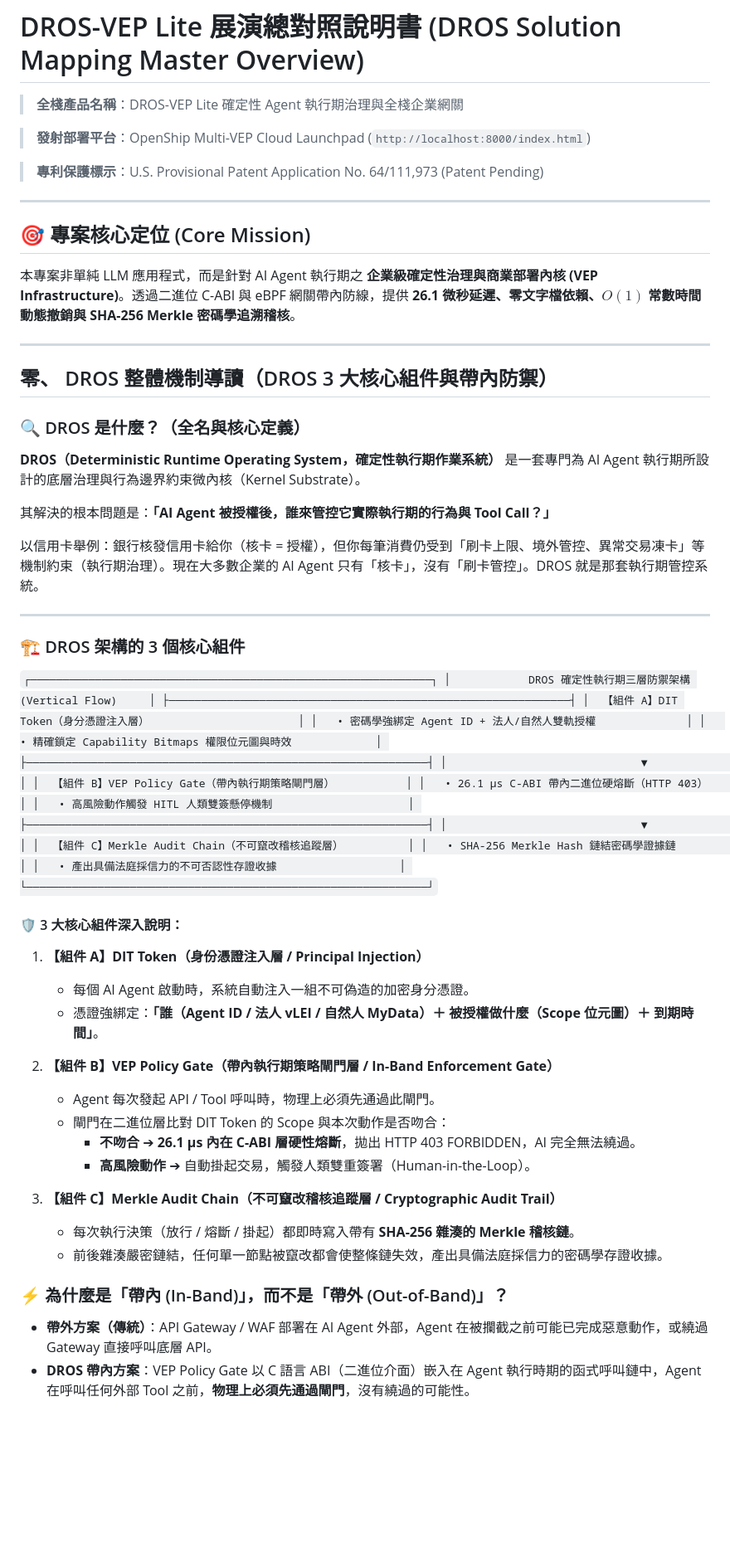
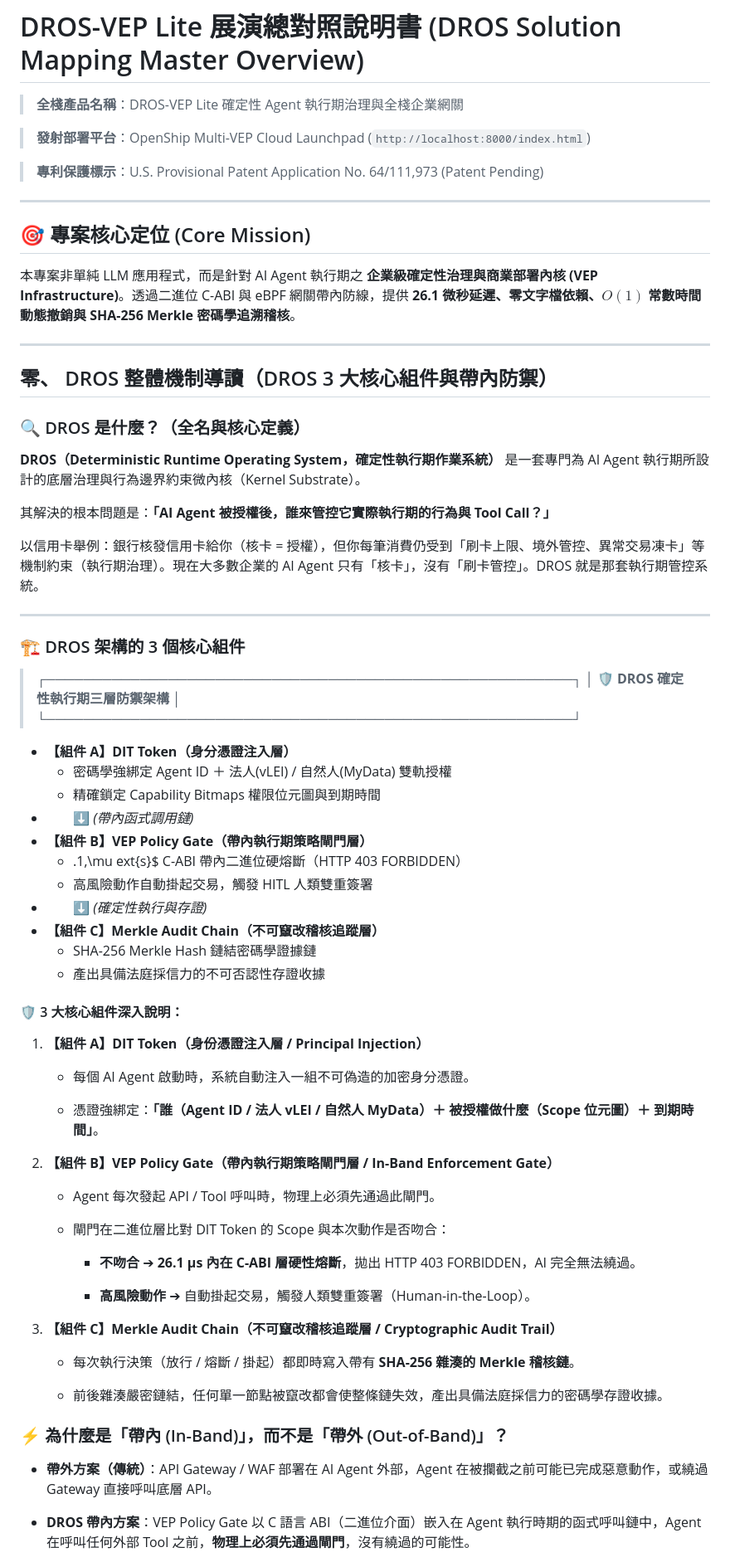
Before and after one commit to Top-Celestial-Company-Ltd/DROS-Hackathon-Showcase, a Markdown page: DROS_SOLUTION_MAPPING_MASTER.md, the part around one of its changes. Shown at 83% size. Rendered like a GitHub page; blank space fills up the shorter version.

Commit message:
docs(master): use native responsive markdown layout for 3 components that never deforms

```diff
--- a/DROS_SOLUTION_MAPPING_MASTER.md
+++ b/DROS_SOLUTION_MAPPING_MASTER.md
@@ -1,12 +1,24 @@
 # DROS-VEP Lite 展演總對照說明書 (DROS Solution Mapping Master Overview)
+
+
+
+
 
 
 
 > **全棧產品名稱**：DROS-VEP Lite 確定性 Agent 執行期治理與全棧企業網關
 
+
+
 > **發射部署平台**：OpenShip Multi-VEP Cloud Launchpad (`http://localhost:8000/index.html`)
 
+
+
 > **專利保護標示**：U.S. Provisional Patent Application No. 64/111,973 (Patent Pending)
+
+
+
+
 
 
 
@@ -14,7 +26,15 @@
 
 
 
+
+
+
+
 ## 🎯 專案核心定位 (Core Mission)
+
+
+
+
 
 
 
@@ -22,7 +42,15 @@
 
 
 
+
+
+
+
 ---
+
+
+
+
 
 
 
@@ -30,13 +58,27 @@
 
 
 
+
+
+
+
 ### 🔍 DROS 是什麼？（全名與核心定義）
+
+
 
 **DROS（Deterministic Runtime Operating System，確定性執行期作業系統）** 是一套專門為 AI Agent 執行期所設計的底層治理與行為邊界約束微內核（Kernel Substrate）。
 
+
+
 其解決的根本問題是：**「AI Agent 被授權後，誰來管控它實際執行期的行為與 Tool Call？」**
 
+
+
 以信用卡舉例：銀行核發信用卡給你（核卡 = 授權），但你每筆消費仍受到「刷卡上限、境外管控、異常交易凍卡」等機制約束（執行期治理）。現在大多數企業的 AI Agent 只有「核卡」，沒有「刷卡管控」。DROS 就是那套執行期管控系統。
+
+
+
+
 
 
 
@@ -44,45 +86,64 @@
 
 
 
+
+
+
+
 ### 🏗️ DROS 架構的 3 個核心組件
 
-`
-┌──────────────────────────────────────────────────────────────┐
-│            DROS 確定性執行期三層防禦架構 (Vertical Flow)     │
-├──────────────────────────────────────────────────────────────┤
-│  【組件 A】DIT Token（身分憑證注入層）                       │
-│   • 密碼學強綁定 Agent ID + 法人/自然人雙軌授權              │
-│   • 精確鎖定 Capability Bitmaps 權限位元圖與時效             │
-├──────────────────────────────────────────────────────────────┤
-│                              ▼                               │
-│  【組件 B】VEP Policy Gate（帶內執行期策略閘門層）           │
-│   • 26.1 μs C-ABI 帶內二進位硬熔斷（HTTP 403）               │
-│   • 高風險動作觸發 HITL 人類雙簽懸停機制                     │
-├──────────────────────────────────────────────────────────────┤
-│                              ▼                               │
-│  【組件 C】Merkle Audit Chain（不可竄改稽核追蹤層）          │
-│   • SHA-256 Merkle Hash 鏈結密碼學證據鏈                     │
-│   • 產出具備法庭採信力的不可否認性存證收據                   │
-└──────────────────────────────────────────────────────────────┘
-`
+> ┌────────────────────────────────────────────────────────┐
+> │ 🛡️ **DROS 確定性執行期三層防禦架構**                    │
+> └────────────────────────────────────────────────────────┘
+
+* **【組件 A】DIT Token（身分憑證注入層）**
+  * 密碼學強綁定 Agent ID ＋ 法人(vLEI) / 自然人(MyData) 雙軌授權
+  * 精確鎖定 Capability Bitmaps 權限位元圖與到期時間
+* 　　⬇ *(帶內函式調用鏈)*
+* **【組件 B】VEP Policy Gate（帶內執行期策略閘門層）**
+  * .1\,\mu	ext{s}$ C-ABI 帶內二進位硬熔斷（HTTP 403 FORBIDDEN）
+  * 高風險動作自動掛起交易，觸發 HITL 人類雙重簽署
+* 　　⬇ *(確定性執行與存證)*
+* **【組件 C】Merkle Audit Chain（不可竄改稽核追蹤層）**
+  * SHA-256 Merkle Hash 鏈結密碼學證據鏈
+  * 產出具備法庭採信力的不可否認性存證收據
 
 #### 🛡️ 3 大核心組件深入說明：
 
+
+
 1. **【組件 A】DIT Token（身份憑證注入層 / Principal Injection）**
+
    - 每個 AI Agent 啟動時，系統自動注入一組不可偽造的加密身分憑證。
+
    - 憑證強綁定：**「誰（Agent ID / 法人 vLEI / 自然人 MyData）＋ 被授權做什麼（Scope 位元圖）＋ 到期時間」**。
 
+
+
 2. **【組件 B】VEP Policy Gate（帶內執行期策略閘門層 / In-Band Enforcement Gate）**
+
    - Agent 每次發起 API / Tool 呼叫時，物理上必須先通過此閘門。
+
    - 閘門在二進位層比對 DIT Token 的 Scope 與本次動作是否吻合：
+
      - **不吻合** ➔ **26.1 μs 內在 C-ABI 層硬性熔斷**，拋出 HTTP 403 FORBIDDEN，AI 完全無法繞過。
+
      - **高風險動作** ➔ 自動掛起交易，觸發人類雙重簽署（Human-in-the-Loop）。
 
+
+
 3. **【組件 C】Merkle Audit Chain（不可竄改稽核追蹤層 / Cryptographic Audit Trail）**
+
    - 每次執行決策（放行 / 熔斷 / 掛起）都即時寫入帶有 **SHA-256 雜湊的 Merkle 稽核鏈**。
+
    - 前後雜湊嚴密鏈結，任何單一節點被竄改都會使整條鏈失效，產出具備法庭採信力的密碼學存證收據。
+
+
 
 ### ⚡ 為什麼是「帶內 (In-Band)」，而不是「帶外 (Out-of-Band)」？
 
+
+
 - **帶外方案（傳統）**：API Gateway / WAF 部署在 AI Agent 外部，Agent 在被攔截之前可能已完成惡意動作，或繞過 Gateway 直接呼叫底層 API。
+
 - **DROS 帶內方案**：VEP Policy Gate 以 C 語言 ABI（二進位介面）嵌入在 Agent 執行時期的函式呼叫鏈中，Agent 在呼叫任何外部 Tool 之前，**物理上必須先通過閘門**，沒有繞過的可能性。
```
Also changed, not shown: other parts of DROS_SOLUTION_MAPPING_MASTER.md (+271 -0 lines).
